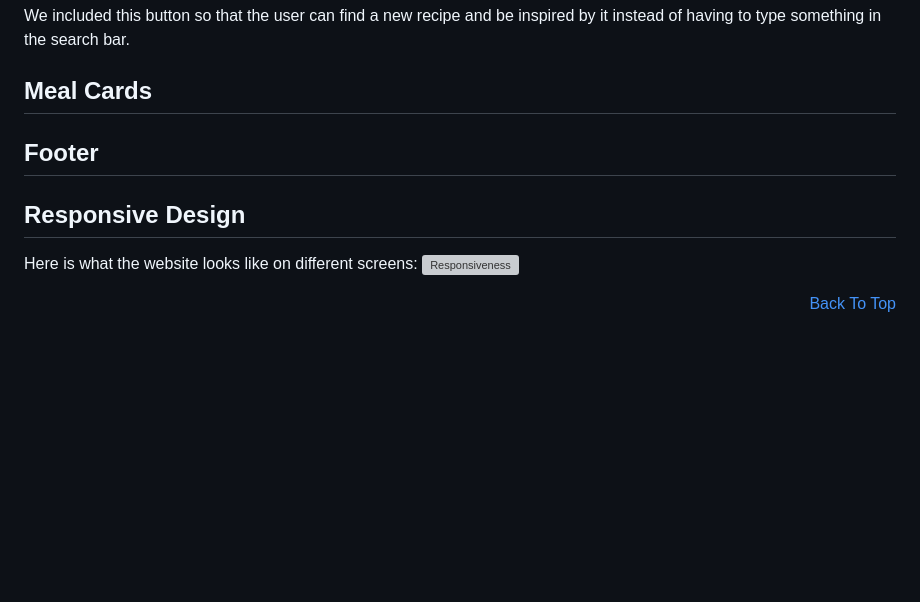
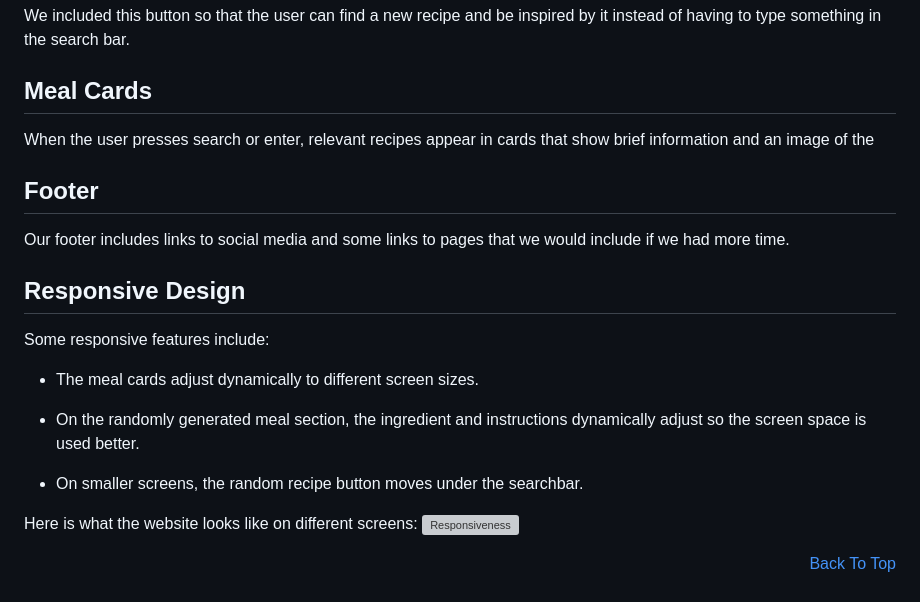
Before and after one commit to Emilyhugs/Hackathon1, a Markdown page: README.md, the part around one of its changes. Rendered like a GitHub page; blank space fills up the shorter version; grey boxes are pictures that could not be loaded.

```diff
--- a/README.md
+++ b/README.md
@@ -115,9 +119,21 @@ We included this button so that the user can find a new recipe and be inspired b
 
 ## Meal Cards
 
+When the user presses search or enter, relevant recipes appear in cards that show brief information and an image of the
+
 ## Footer
 
+Our footer includes links to social media and some links to pages that we would include if we had more time.
+
 ## Responsive Design
+
+Some responsive features include:
+
+- The meal cards adjust dynamically to different screen sizes.
+
+- On the randomly generated meal section, the ingredient and instructions dynamically adjust so the screen space is used better.
+
+- On smaller screens, the random recipe button moves under the searchbar.
 
 Here is what the website looks like on different screens:
 ![Responsiveness](assets/images/responsive-screen-mock-up.png)
```
Also changed, not shown: other parts of README.md (+58 -0 lines).
